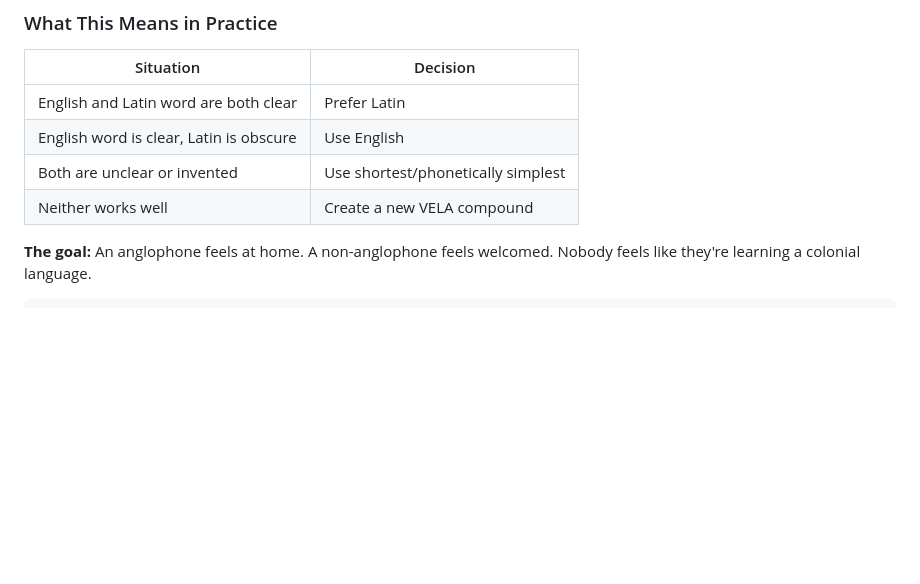
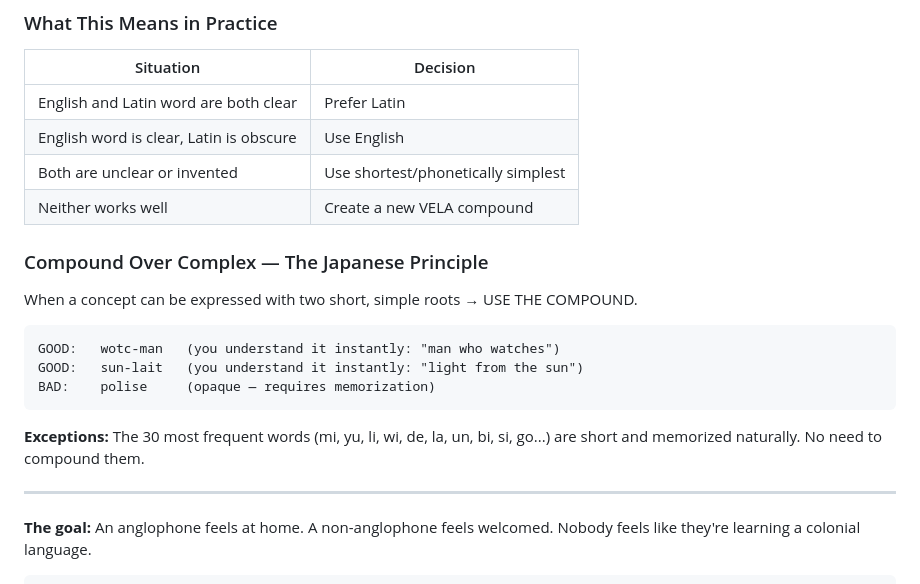
Before and after one commit to cocodrino/vela-lang, a Markdown page: README.md, the part around the change. Drawn GitHub-style; blank space fills up the shorter version.

````diff
--- a/README.md
+++ b/README.md
@@ -84,6 +84,20 @@ RULE 5: VELA's identity is NOT "Esperanto reborn"
 | English word is clear, Latin is obscure | Use English |
 | Both are unclear or invented | Use shortest/phonetically simplest |
 | Neither works well | Create a new VELA compound |
+
+### Compound Over Complex — The Japanese Principle
+
+When a concept can be expressed with two short, simple roots → USE THE COMPOUND.
+
+```
+GOOD:   wotc-man   (you understand it instantly: "man who watches")
+GOOD:   sun-lait   (you understand it instantly: "light from the sun")
+BAD:    polise     (opaque — requires memorization)
+```
+
+**Exceptions:** The 30 most frequent words (mi, yu, li, wi, de, la, un, bi, si, go...) are short and memorized naturally. No need to compound them.
+
+---
 
 **The goal:** An anglophone feels at home. A non-anglophone feels welcomed. Nobody feels like they're learning a colonial language.
 
````
Also changed, not shown: KNOWLEDGE_BASE.md (+42 -0 lines).
